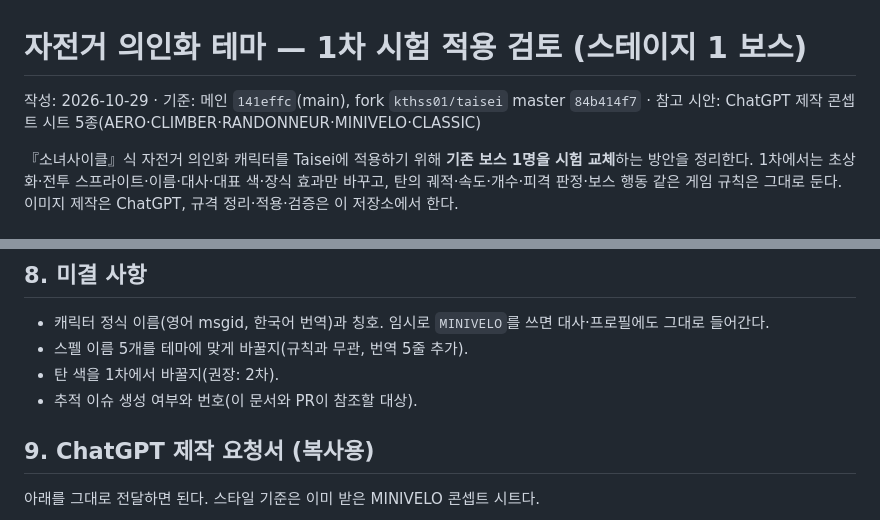
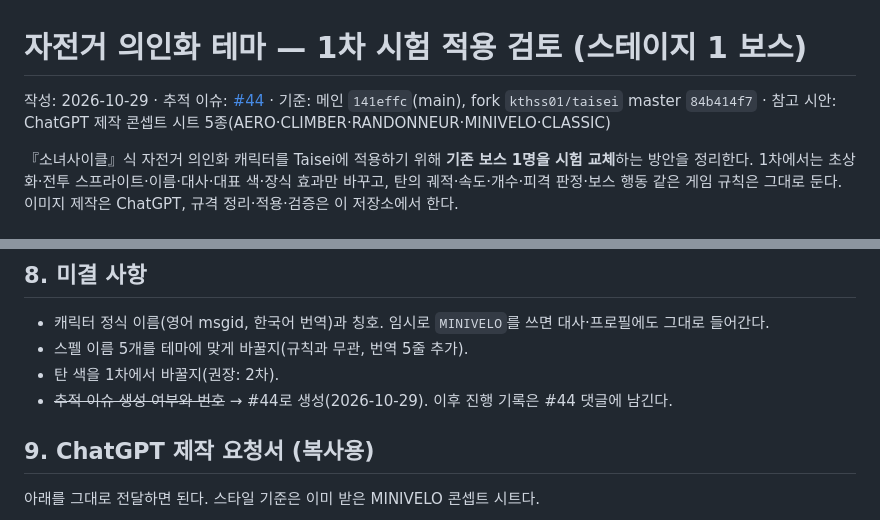
Before and after one commit to kthss01/mini-danmaku-ai-claude, a Markdown page: docs/design/BICYCLE_THEME.md, 2 parts joined by grey strips. Drawn GitHub-style.

Commit message:
docs: 자전거 테마 검토 문서에 추적 이슈 #44 반영
Co-Authored-By: Claude Fable 5.1 <noreply@anthropic.com>

```diff
--- a/docs/design/BICYCLE_THEME.md
+++ b/docs/design/BICYCLE_THEME.md
@@ -1,6 +1,6 @@
 # 자전거 의인화 테마 — 1차 시험 적용 검토 (스테이지 1 보스)
 
-작성: 2026-10-29 · 기준: 메인 `141effc`(main), fork `kthss01/taisei` master `84b414f7` · 참고 시안: ChatGPT 제작 콘셉트 시트 5종(AERO·CLIMBER·RANDONNEUR·MINIVELO·CLASSIC)
+작성: 2026-10-29 · 추적 이슈: [#44](https://github.com/kthss01/mini-danmaku-ai-claude/issues/44) · 기준: 메인 `141effc`(main), fork `kthss01/taisei` master `84b414f7` · 참고 시안: ChatGPT 제작 콘셉트 시트 5종(AERO·CLIMBER·RANDONNEUR·MINIVELO·CLASSIC)
 
 『소녀사이클』식 자전거 의인화 캐릭터를 Taisei에 적용하기 위해 **기존 보스 1명을 시험 교체**하는 방안을 정리한다. 1차에서는 초상화·전투 스프라이트·이름·대사·대표 색·장식 효과만 바꾸고, 탄의 궤적·속도·개수·피격 판정·보스 행동 같은 게임 규칙은 그대로 둔다. 이미지 제작은 ChatGPT, 규격 정리·적용·검증은 이 저장소에서 한다.
 
@@ -157,7 +157,7 @@ Cirno 교체에 필요한 것:
 - 캐릭터 정식 이름(영어 msgid, 한국어 번역)과 칭호. 임시로 `MINIVELO`를 쓰면 대사·프로필에도 그대로 들어간다.
 - 스펠 이름 5개를 테마에 맞게 바꿀지(규칙과 무관, 번역 5줄 추가).
 - 탄 색을 1차에서 바꿀지(권장: 2차).
-- 추적 이슈 생성 여부와 번호(이 문서와 PR이 참조할 대상).
+- ~~추적 이슈 생성 여부와 번호~~ → #44로 생성(2026-10-29). 이후 진행 기록은 #44 댓글에 남긴다.
 
 ## 9. ChatGPT 제작 요청서 (복사용)
 
```
